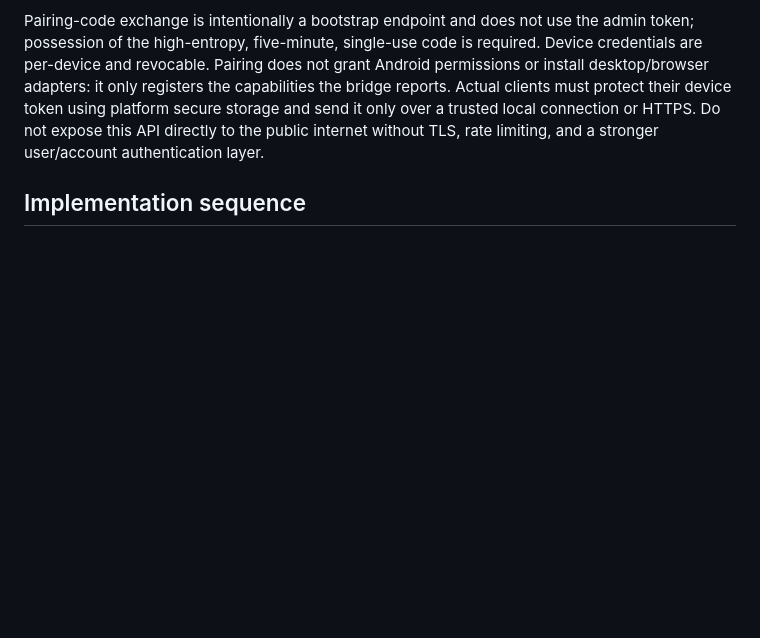
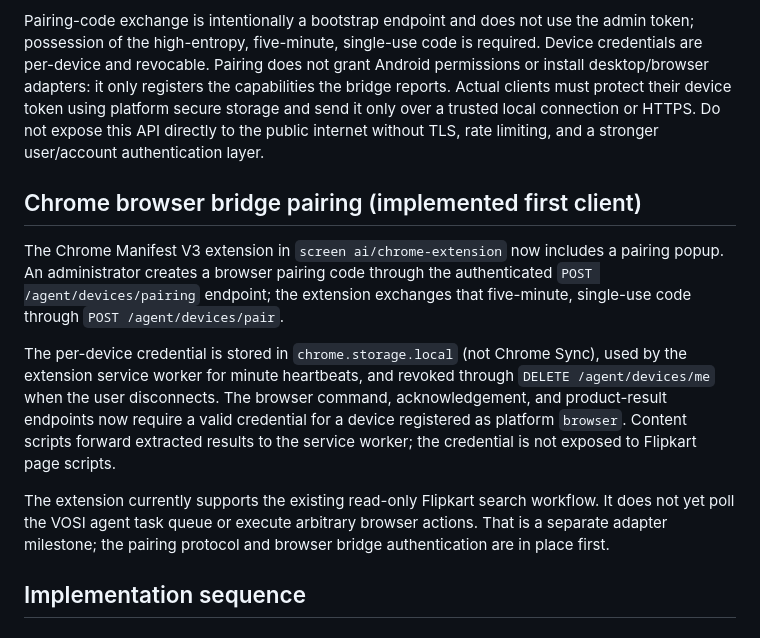
Before and after one commit to pk9966829-web/Screen-ai, a Markdown page: docs/VOSI_AUTONOMOUS_COMPANION_ARCHITECTURE.md, the part around the change. Drawn GitHub-style; blank space fills up the shorter version.

Commit message:
Document paired Chrome bridge and its security boundary

```diff
--- a/docs/VOSI_AUTONOMOUS_COMPANION_ARCHITECTURE.md
+++ b/docs/VOSI_AUTONOMOUS_COMPANION_ARCHITECTURE.md
@@ -103,6 +103,14 @@ Configure `VOSI_AGENT_TOKEN` in the backend environment before using admin endpo
 
 Pairing-code exchange is intentionally a bootstrap endpoint and does not use the admin token; possession of the high-entropy, five-minute, single-use code is required. Device credentials are per-device and revocable. Pairing does not grant Android permissions or install desktop/browser adapters: it only registers the capabilities the bridge reports. Actual clients must protect their device token using platform secure storage and send it only over a trusted local connection or HTTPS. Do not expose this API directly to the public internet without TLS, rate limiting, and a stronger user/account authentication layer.
 
+## Chrome browser bridge pairing (implemented first client)
+
+The Chrome Manifest V3 extension in `screen ai/chrome-extension` now includes a pairing popup. An administrator creates a browser pairing code through the authenticated `POST /agent/devices/pairing` endpoint; the extension exchanges that five-minute, single-use code through `POST /agent/devices/pair`.
+
+The per-device credential is stored in `chrome.storage.local` (not Chrome Sync), used by the extension service worker for minute heartbeats, and revoked through `DELETE /agent/devices/me` when the user disconnects. The browser command, acknowledgement, and product-result endpoints now require a valid credential for a device registered as platform `browser`. Content scripts forward extracted results to the service worker; the credential is not exposed to Flipkart page scripts.
+
+The extension currently supports the existing read-only Flipkart search workflow. It does not yet poll the VOSI agent task queue or execute arbitrary browser actions. That is a separate adapter milestone; the pairing protocol and browser bridge authentication are in place first.
+
 ## Implementation sequence
 
 ### Phase 0 — foundation and safety
```
